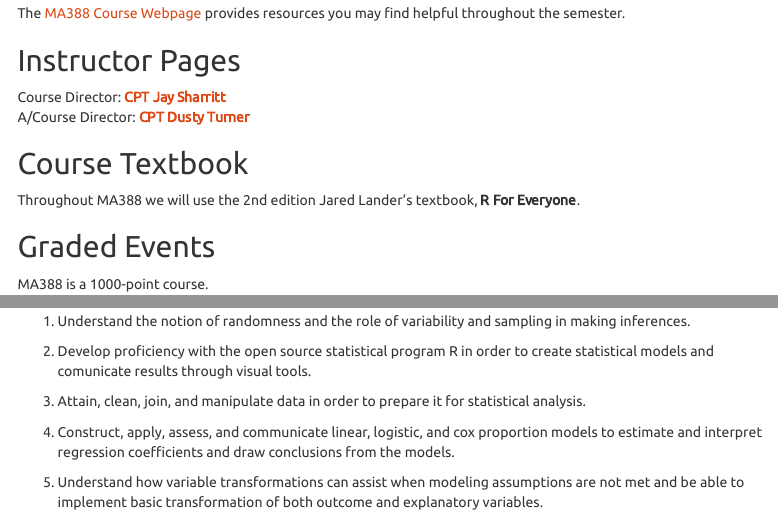
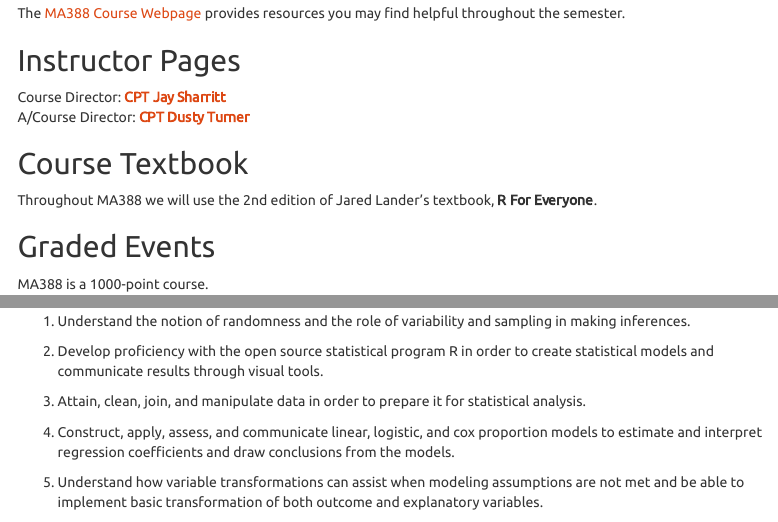
Before and after one commit to dusty-turner/ma388, an R Markdown document (MA388 Course Guide AY18-02.Rmd): the page in a window 1100 px wide, from 930 px down, and a second part further down, joined at a grey line. Rendered offline with R 4.5, knitr and Pandoc, with nearby package versions; some code elsewhere in the file could not run offline; menus at the side of the page are left out; long lines of code are wrapped.

Commit message:
Put in of

```diff
--- a/MA388 Course Guide AY18-02.Rmd
+++ b/MA388 Course Guide AY18-02.Rmd
@@ -49,7 +49,7 @@
 
 ## Course Textbook
 
-Throughout MA388 we will use the 2nd edition Jared Lander's textbook, **R For Everyone**.
+Throughout MA388 we will use the 2nd edition of Jared Lander's textbook, **R For Everyone**.
 
 ## Graded Events
 
@@ -68,7 +68,7 @@
 
 1.	Understand the notion of randomness and the role of variability and sampling in making inferences.
 
-2.  Develop proficiency with the open source statistical program R in order to create statistical models and comunicate results through visual tools.
+2.  Develop proficiency with the open source statistical program R in order to create statistical models and communicate results through visual tools.
 
 3. Attain, clean, join, and manipulate data in order to prepare it for statistical analysis.
 
```
Also changed, not shown: MA388_Course_Guide_AY18-02.html.
